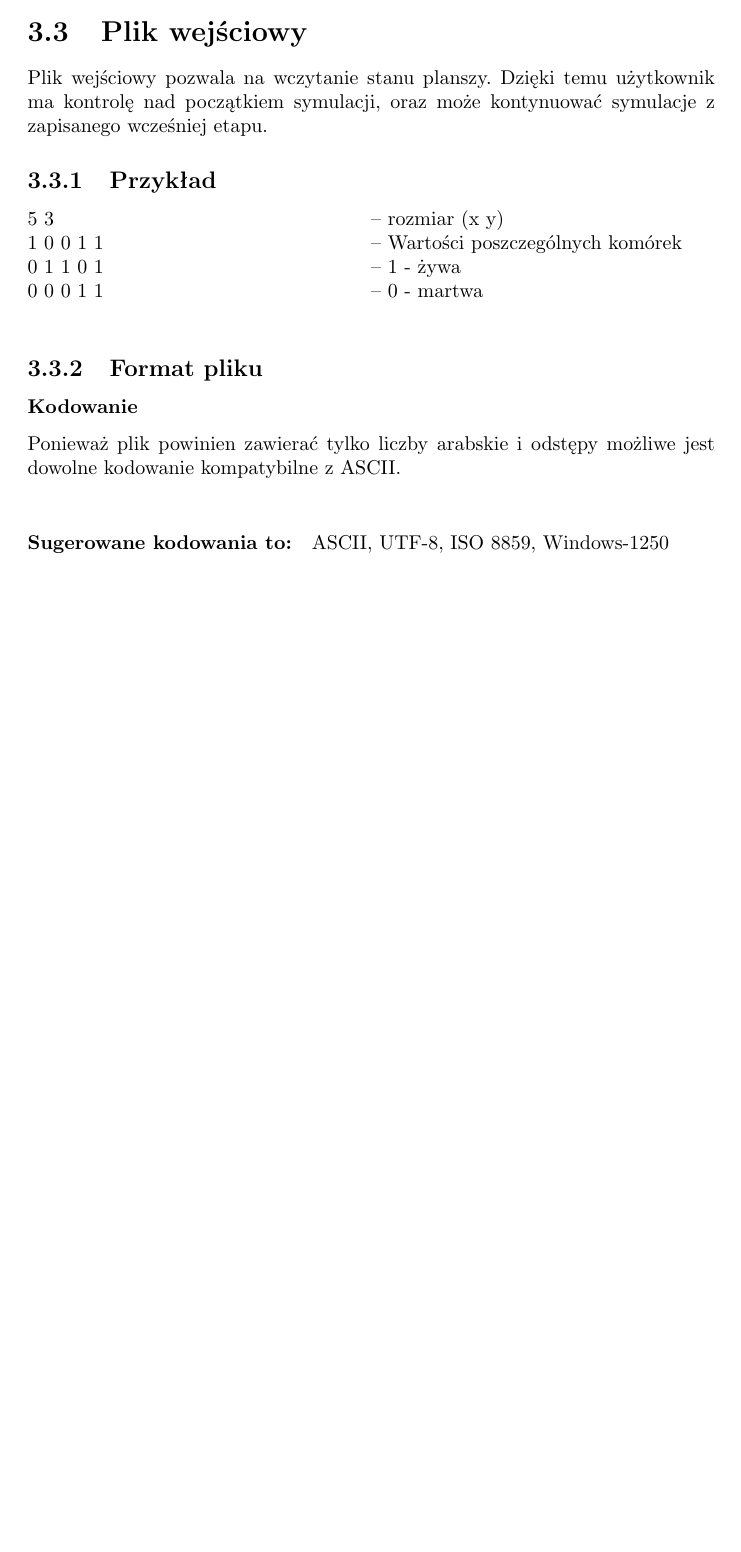
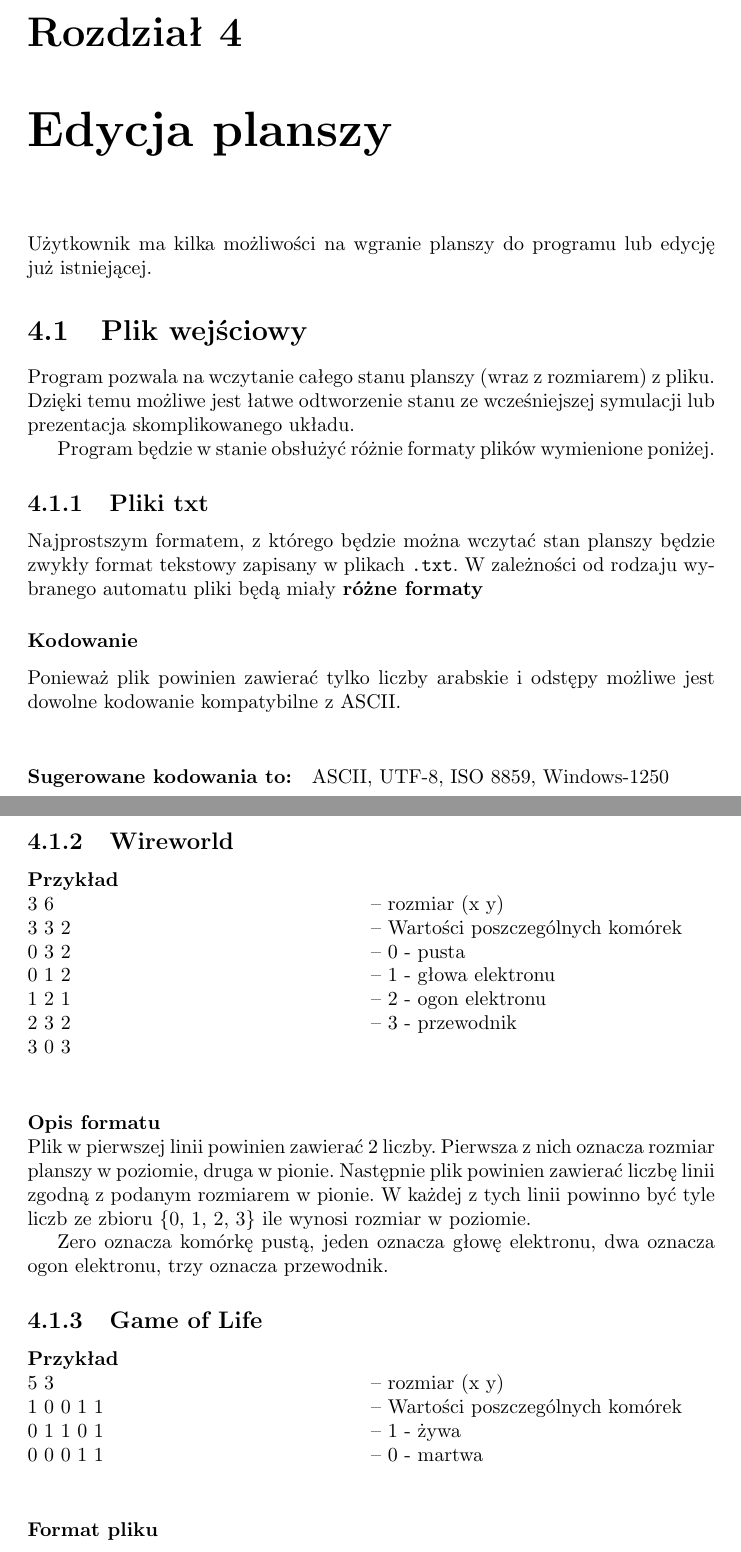
Before and after one commit to boguszj/Wire-world, a LaTeX document (Specyfikacja-funkcjonalna/Specyfikacja-funkcjonalna.tex): part of page 8 of 11 before the commit and two parts of pages 8 and 9 of 12 after it, the two joined at a grey line, cut at the place of the change, the shorter picture padded with empty space. Compiled offline with pdfLaTeX.

Commit message:
Plik wejściowy txt dla Wireworld

```diff
--- a/Specyfikacja-funkcjonalna/Specyfikacja-funkcjonalna.tex
+++ b/Specyfikacja-funkcjonalna/Specyfikacja-funkcjonalna.tex
@@ -154,21 +154,51 @@ Możliwe jest edytowanie komórek przy pomocy narzędzie i wstawianie figur.
 %\caption{Przykłady struktur}
 %\end{figure}
 
+\chapter{Edycja planszy}
+Użytkownik ma kilka możliwości na wgranie planszy do programu lub edycję już istniejącej.
 
 \section{Plik wejściowy}  \label{format}
-Plik wejściowy pozwala na wczytanie stanu planszy. Dzięki temu użytkownik ma kontrolę nad początkiem symulacji, oraz może kontynuować symulacje z zapisanego wcześniej etapu.
+Program pozwala na wczytanie całego stanu planszy (wraz z rozmiarem) z pliku. Dzięki temu możliwe jest łatwe odtworzenie stanu ze wcześniejszej symulacji lub prezentacja skomplikowanego układu.
 
-\subsection{Przykład}
+Program będzie w stanie obsłużyć różnie formaty plików wymienione poniżej.
+
+\subsection{Pliki txt}
+Najprostszym formatem, z którego będzie można wczytać stan planszy będzie zwykły format tekstowy zapisany w plikach \texttt{.txt}. W zależności od rodzaju wybranego automatu pliki będą miały \textbf{różne formaty}
+
+\subsubsection{Kodowanie}
+Ponieważ plik powinien zawierać tylko liczby arabskie i odstępy możliwe jest dowolne kodowanie kompatybilne z ASCII. \\
+\paragraph{Sugerowane kodowania to:}
+ASCII, UTF-8, ISO 8859, Windows-1250
+
+\subsection{Wireworld}
+
+\begin{samepage}
+\paragraph{Przykład}\mbox{}\\
+3 6 \tab -- rozmiar (x y) \\
+3 3 2 \tab -- Wartości poszczególnych komórek \\
+0 3 2 \tab -- 0 - pusta \\
+0 1 2 \tab -- 1 - głowa elektronu \\
+1 2 1 \tab -- 2 - ogon elektronu \\
+2 3 2 \tab -- 3 - przewodnik \\
+3 0 3 \\
+\end{samepage}
+
+\paragraph{Opis formatu}\mbox{}\\
+Plik w pierwszej linii powinien zawierać 2 liczby. Pierwsza z nich oznacza rozmiar planszy w poziomie, druga w pionie.
+Następnie plik powinien zawierać liczbę linii zgodną z podanym rozmiarem w pionie. W każdej z tych linii powinno być tyle liczb ze zbioru \{0, 1, 2, 3\} ile wynosi rozmiar w poziomie.
+
+Zero oznacza komórkę pustą, jeden oznacza głowę elektronu, dwa oznacza ogon elektronu, trzy oznacza przewodnik.
+%TODO: Opis znaczeń liczb (co jest głową itd.)
+
+\subsection{Game of Life}
+
+\paragraph{Przykład} \mbox{} \\
 5 3 \tab -- rozmiar (x y) \\
 1 0 0 1 1 \tab -- Wartości poszczególnych komórek \\
 0 1 1 0 1 \tab -- 1 - żywa \\
 0 0 0 1 1 \tab -- 0 - martwa \\
 
-\subsection{Format pliku}
-\subsubsection*{Kodowanie}
-Ponieważ plik powinien zawierać tylko liczby arabskie i odstępy możliwe jest dowolne kodowanie kompatybilne z ASCII. \\
-\paragraph{Sugerowane kodowania to:}
-ASCII, UTF-8, ISO 8859, Windows-1250
+\subsubsection{Format pliku}
 
 \subsubsection*{Opis formatu}
 Plik w pierwszej linii powinien zawierać 2 liczby. Pierwsza z nich oznacza rozmiar planszy w poziomie, druga w pionie. \\
```
Also changed, not shown: Specyfikacja-funkcjonalna/Specyfikacja-funkcjonalna.pdf.
